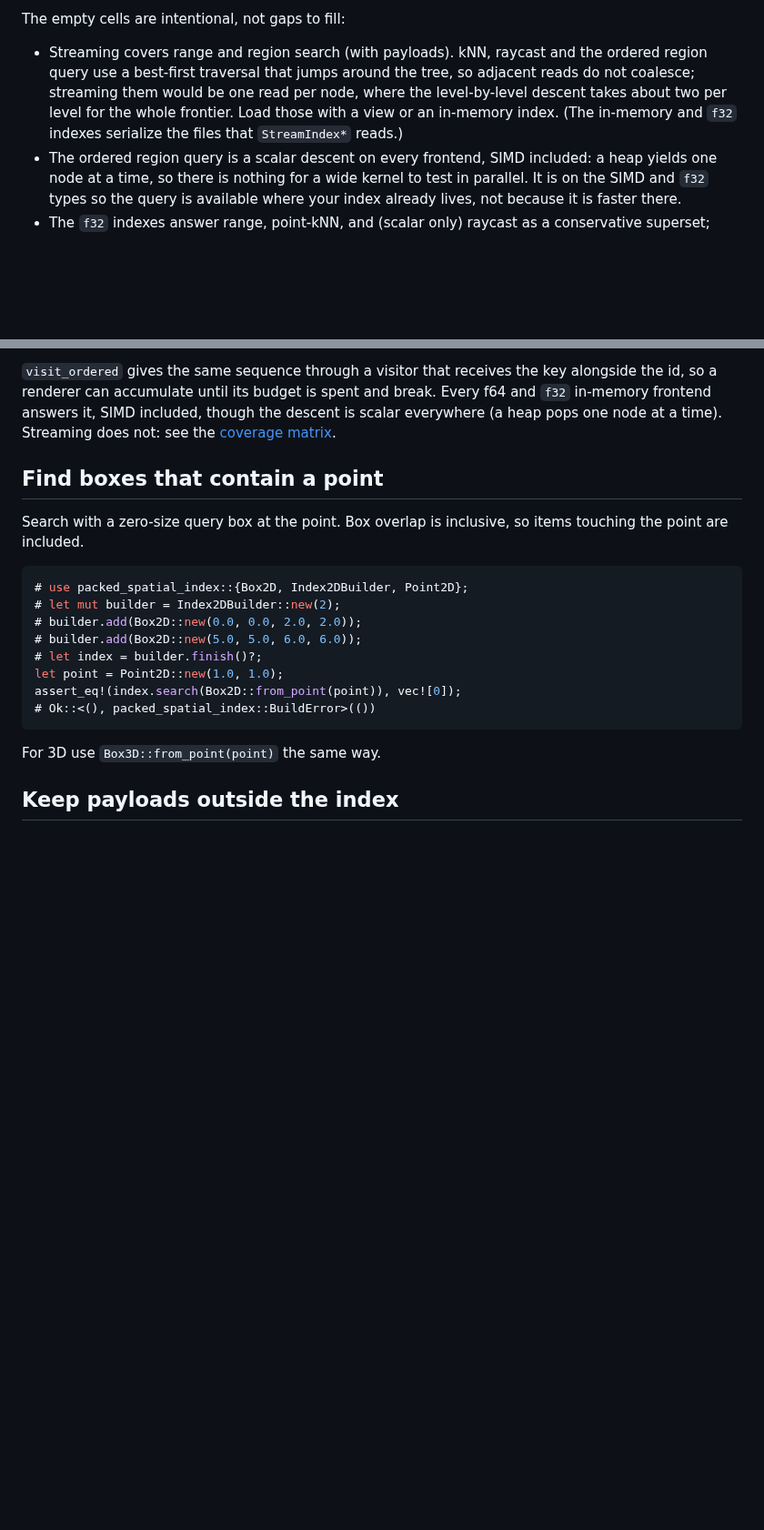
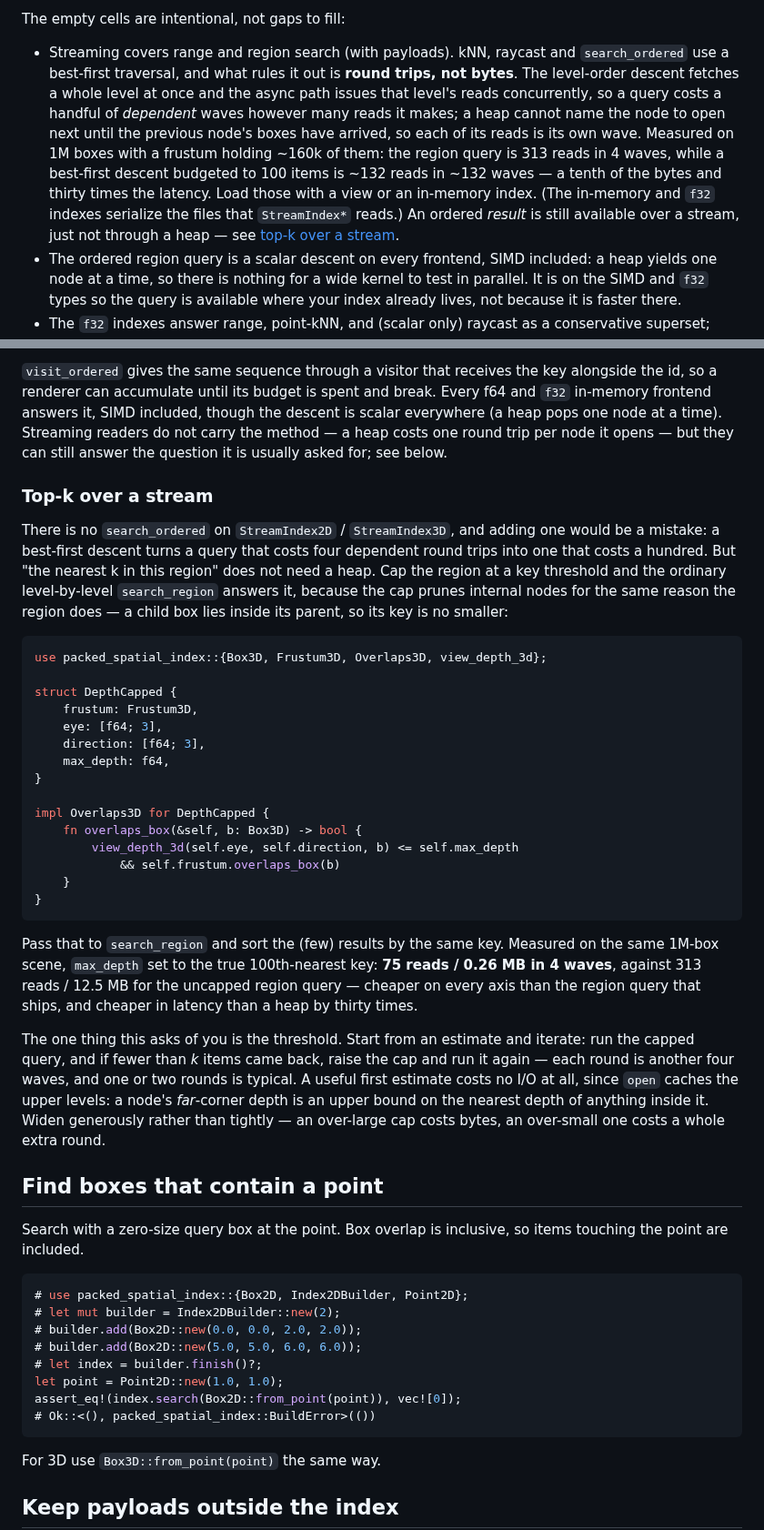
Before and after one commit to Filyus/packed_spatial_index, a Markdown page: docs/guide.md, 2 parts joined by grey strips. Shown at 91% size. GitHub-like rendering; blank space fills up the shorter version.

Commit message:
docs: name the real cost of streaming a best-first descent, and the top-k that is not one
Measuring the refusal turned up two wrong numbers and one wrong implication in
what shipped last commit.

Wrong numbers: a best-first expansion scans a whole sibling group, so it is one
read per node GROUP, not per node; and the level-order descent's "about two per
level" is two dependent gathers, each fanning out into dozens of coalesced runs
(313 reads for the measured query, not ~10). Coalescing was the wrong thing to
blame at all. Measured on 1M boxes with a ~160k-hit frustum, a best-first descent
budgeted to 100 items reads a TENTH of the bytes the region query reads. What
kills it is that a heap cannot name the next node until the last one's boxes have
arrived, so its ~132 reads are ~132 dependent round trips against the region
query's 4 — `gather_async` issues a whole level at once. Latency, not bytes.

Wrong implication: the bullet read as "an ordered result is impossible over a
stream". It is not. Cap the region at a key threshold and the ordinary
level-order `search_region` answers top-k, because the cap prunes internal nodes
on the same containment argument the region does. Measured at 75 reads / 0.26 MB
in 4 waves for k=100 — cheaper than the uncapped region query on every axis. The
guide now carries that recipe, the threshold-iteration it needs, and the reason
the method itself still does not belong on the streaming readers.

Numbers and harness: E:/psi-experiments/ordered-stream.

````diff
--- a/docs/guide.md
+++ b/docs/guide.md
@@ -114,12 +114,19 @@ answer is the same conservative superset those types return everywhere else.
 
 The empty cells are intentional, not gaps to fill:
 
-- Streaming covers range and region search (with payloads). kNN, raycast and the
-  ordered region query use a best-first traversal that jumps around the tree, so
-  adjacent reads do not coalesce; streaming them would be one read per node,
-  where the level-by-level descent takes about two per level for the whole
-  frontier. Load those with a view or an in-memory index. (The in-memory and
-  `f32` indexes serialize the files that `StreamIndex*` reads.)
+- Streaming covers range and region search (with payloads). kNN, raycast and
+  `search_ordered` use a best-first traversal, and what rules it out is **round
+  trips, not bytes**. The level-order descent fetches a whole level at once and
+  the async path issues that level's reads concurrently, so a query costs a
+  handful of *dependent* waves however many reads it makes; a heap cannot name
+  the node to open next until the previous node's boxes have arrived, so each of
+  its reads is its own wave. Measured on 1M boxes with a frustum holding ~160k of
+  them: the region query is 313 reads in 4 waves, while a best-first descent
+  budgeted to 100 items is ~132 reads in ~132 waves — a tenth of the bytes and
+  thirty times the latency. Load those with a view or an in-memory index. (The
+  in-memory and `f32` indexes serialize the files that `StreamIndex*` reads.) An
+  ordered *result* is still available over a stream, just not through a heap —
+  see [top-k over a stream](#top-k-over-a-stream).
 - The ordered region query is a scalar descent on every frontend, SIMD included:
   a heap yields one node at a time, so there is nothing for a wide kernel to
   test in parallel. It is on the SIMD and `f32` types so the query is available
@@ -324,8 +331,51 @@ when you genuinely need every hit ordered.
 `visit_ordered` gives the same sequence through a visitor that receives the key
 alongside the id, so a renderer can accumulate until its budget is spent and
 break. Every f64 and `f32` in-memory frontend answers it, SIMD included, though
-the descent is scalar everywhere (a heap pops one node at a time). Streaming does
-not: see the [coverage matrix](#coverage-matrix).
+the descent is scalar everywhere (a heap pops one node at a time). Streaming
+readers do not carry the method — a heap costs one round trip per node it opens
+— but they can still answer the question it is usually asked for; see below.
+
+### Top-k over a stream
+
+There is no `search_ordered` on `StreamIndex2D` / `StreamIndex3D`, and adding one
+would be a mistake: a best-first descent turns a query that costs four dependent
+round trips into one that costs a hundred. But "the nearest k in this region" does
+not need a heap. Cap the region at a key threshold and the ordinary
+level-by-level `search_region` answers it, because the cap prunes internal nodes
+for the same reason the region does — a child box lies inside its parent, so its
+key is no smaller:
+
+```rust
+use packed_spatial_index::{Box3D, Frustum3D, Overlaps3D, view_depth_3d};
+
+struct DepthCapped {
+    frustum: Frustum3D,
+    eye: [f64; 3],
+    direction: [f64; 3],
+    max_depth: f64,
+}
+
+impl Overlaps3D for DepthCapped {
+    fn overlaps_box(&self, b: Box3D) -> bool {
+        view_depth_3d(self.eye, self.direction, b) <= self.max_depth
+            && self.frustum.overlaps_box(b)
+    }
+}
+```
+
+Pass that to `search_region` and sort the (few) results by the same key. Measured
+on the same 1M-box scene, `max_depth` set to the true 100th-nearest key: **75
+reads / 0.26 MB in 4 waves**, against 313 reads / 12.5 MB for the uncapped region
+query — cheaper on every axis than the region query that ships, and cheaper in
+latency than a heap by thirty times.
+
+The one thing this asks of you is the threshold. Start from an estimate and
+iterate: run the capped query, and if fewer than *k* items came back, raise the
+cap and run it again — each round is another four waves, and one or two rounds is
+typical. A useful first estimate costs no I/O at all, since `open` caches the
+upper levels: a node's *far*-corner depth is an upper bound on the nearest depth
+of anything inside it. Widen generously rather than tightly — an over-large cap
+costs bytes, an over-small one costs a whole extra round.
 
 ## Find boxes that contain a point
 
````
Also changed, not shown: CHANGELOG.md (+9 -4 lines).
